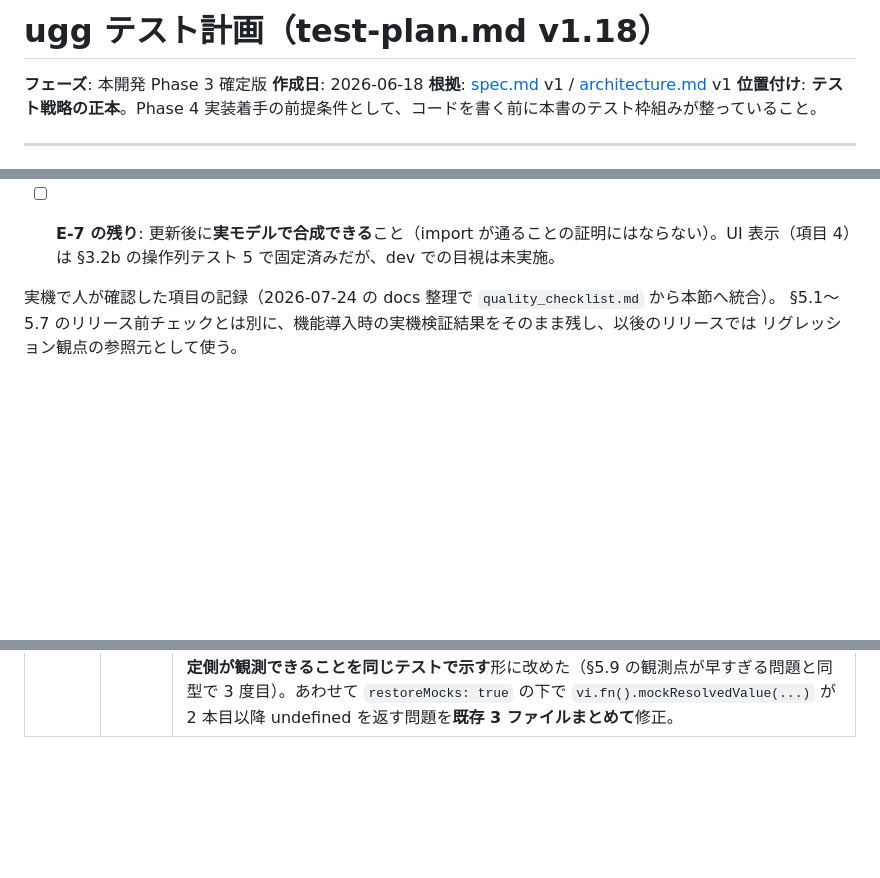
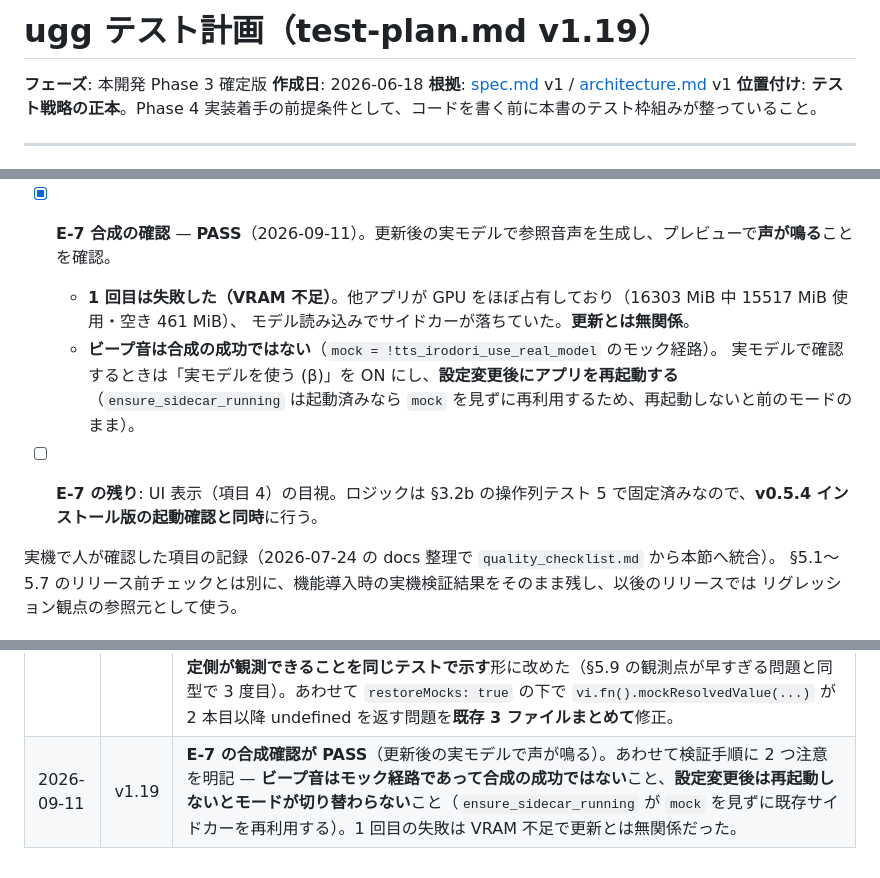
Before and after one commit to shihou1115/uggg, a Markdown page: docs/test-plan.md, 3 parts joined by grey strips. GitHub-like rendering; blank space fills up the shorter version.

Commit message:
docs: E-7 の合成確認が PASS — 更新後の実モデルで声が鳴る
更新で `irodori_tts` が pin 前の `main` から `8224daf` へ入れ替わったあとも、
参照音声の生成とプレビューが実モデルで通ることを実機で確認した。

検証手順に 2 つ注意を明記した。どちらも今回実際に踏んだもの:
- **ビープ音は合成の成功ではない**。`mock = !tts_irodori_use_real_model` の
  モック経路で、実モデルを一度も通っていない
- **設定変更後は再起動しないとモードが切り替わらない**
  （`ensure_sidecar_running` が `mock` を見ずに既存サイドカーを再利用する）

1 回目の失敗は VRAM 不足（他アプリが GPU をほぼ占有、空き 461 MiB）で、
更新とは無関係だった。

test-plan v1.19

Co-Authored-By: Claude Opus 5 <noreply@anthropic.com>

```diff
--- a/docs/test-plan.md
+++ b/docs/test-plan.md
@@ -1,4 +1,4 @@
-# ugg テスト計画（test-plan.md v1.18）
+# ugg テスト計画（test-plan.md v1.19）
 
 **フェーズ**: 本開発 Phase 3 確定版
 **作成日**: 2026-06-18
@@ -339,7 +339,13 @@ v0.2.0 で実装した Tier S 4 機能。M7〜M10 実装時にチェックリス
   - **観測上の注意**: Claude デスクトップ内のツールから `%APPDATA%` を読むと MSIX の
     リダイレクト複製を読むことがあり、**実機の変更が見えない**。判定は必ずハーネスが
     `%TEMP%\ugg-e7-verify.log` へ書いた証跡（対象プロセス自身の観測）で行う。
-- [ ] **E-7 の残り**: 更新後に**実モデルで合成できる**こと（import が通ることの証明にはならない）。UI 表示（項目 4）は §3.2b の操作列テスト 5 で固定済みだが、dev での目視は未実施。
+- [x] **E-7 合成の確認** — **PASS**（2026-09-11）。更新後の実モデルで参照音声を生成し、プレビューで**声が鳴る**ことを確認。
+  - **1 回目は失敗した（VRAM 不足）**。他アプリが GPU をほぼ占有しており（16303 MiB 中 15517 MiB 使用・空き 461 MiB）、
+    モデル読み込みでサイドカーが落ちていた。**更新とは無関係**。
+  - **ビープ音は合成の成功ではない**（`mock = !tts_irodori_use_real_model` のモック経路）。
+    実モデルで確認するときは「実モデルを使う (β)」を ON にし、**設定変更後にアプリを再起動する**
+    （`ensure_sidecar_running` は起動済みなら `mock` を見ずに再利用するため、再起動しないと前のモードのまま）。
+- [ ] **E-7 の残り**: UI 表示（項目 4）の目視。ロジックは §3.2b の操作列テスト 5 で固定済みなので、**v0.5.4 インストール版の起動確認と同時**に行う。
 
 
 
@@ -663,3 +669,4 @@ tests/
 | 2026-09-11 | v1.16 | **v0.5.4**。§5.5 に **E-7（Irodori ランタイムの更新）** を新設。判定ロジックは自動テストで固まるが、「**失敗しても、それまで動いていた環境を壊さない**」は実機でしか確かめられない。**「更新後も実モデルで合成できる」までを項目に含める** — 実装の import 確認は「使える」の最低線であって、合成が通ることの証明ではない。実行前に対象パッケージを別の場所へ退避する手順も項目に入れた（アプリ側の退避ロジック自体が検証対象なので、それに依存しない安全網が要る）。 |
 | 2026-09-11 | v1.17 | **E-7 の実機検証記録を §5.9 に追加**（更新の実行経路は PASS、UI と合成確認は残り）。あわせて**観測上の注意**を明記 — Claude デスクトップ内のツールは `%APPDATA%` の MSIX リダイレクト複製を読むことがあり、実機の変更が見えない。実際にこれで「pip が成功と言うのにファイルが変わらない」という存在しない不具合を追い、実行を 2 回余計に依頼した。判定は対象プロセス自身が書いた証跡で行う。 |
 | 2026-09-11 | v1.18 | **§3.2b に操作列テスト 5「更新が届いていないランタイムを開く」を追加**（5 ケース）。v0.5.4 項目 4 にはテストが 1 本も無かった。要点は「更新あり」の文言ではなく、**古いことを理由に「未導入」へ落とさない**こと（`canUseReal` が倒れると `tts_irodori_use_real_model` が黙って false で永続化される）。変異 4 種で検証。**うち 1 種（同意を取らずに入れ直す）を最初は素通りした** — `vi.waitFor` に否定を渡しており 1 回目の判定で通っていた。「起きないこと」は待っても観測できないので、**同じ待ち方で肯定側が観測できることを同じテストで示す**形に改めた（§5.9 の観測点が早すぎる問題と同型で 3 度目）。あわせて `restoreMocks: true` の下で `vi.fn().mockResolvedValue(...)` が 2 本目以降 undefined を返す問題を**既存 3 ファイルまとめて**修正。 |
+| 2026-09-11 | v1.19 | **E-7 の合成確認が PASS**（更新後の実モデルで声が鳴る）。あわせて検証手順に 2 つ注意を明記 — **ビープ音はモック経路であって合成の成功ではない**こと、**設定変更後は再起動しないとモードが切り替わらない**こと（`ensure_sidecar_running` が `mock` を見ずに既存サイドカーを再利用する）。1 回目の失敗は VRAM 不足で更新とは無関係だった。 |
```
Also changed, not shown: CLAUDE.md (+2 -2 lines).
